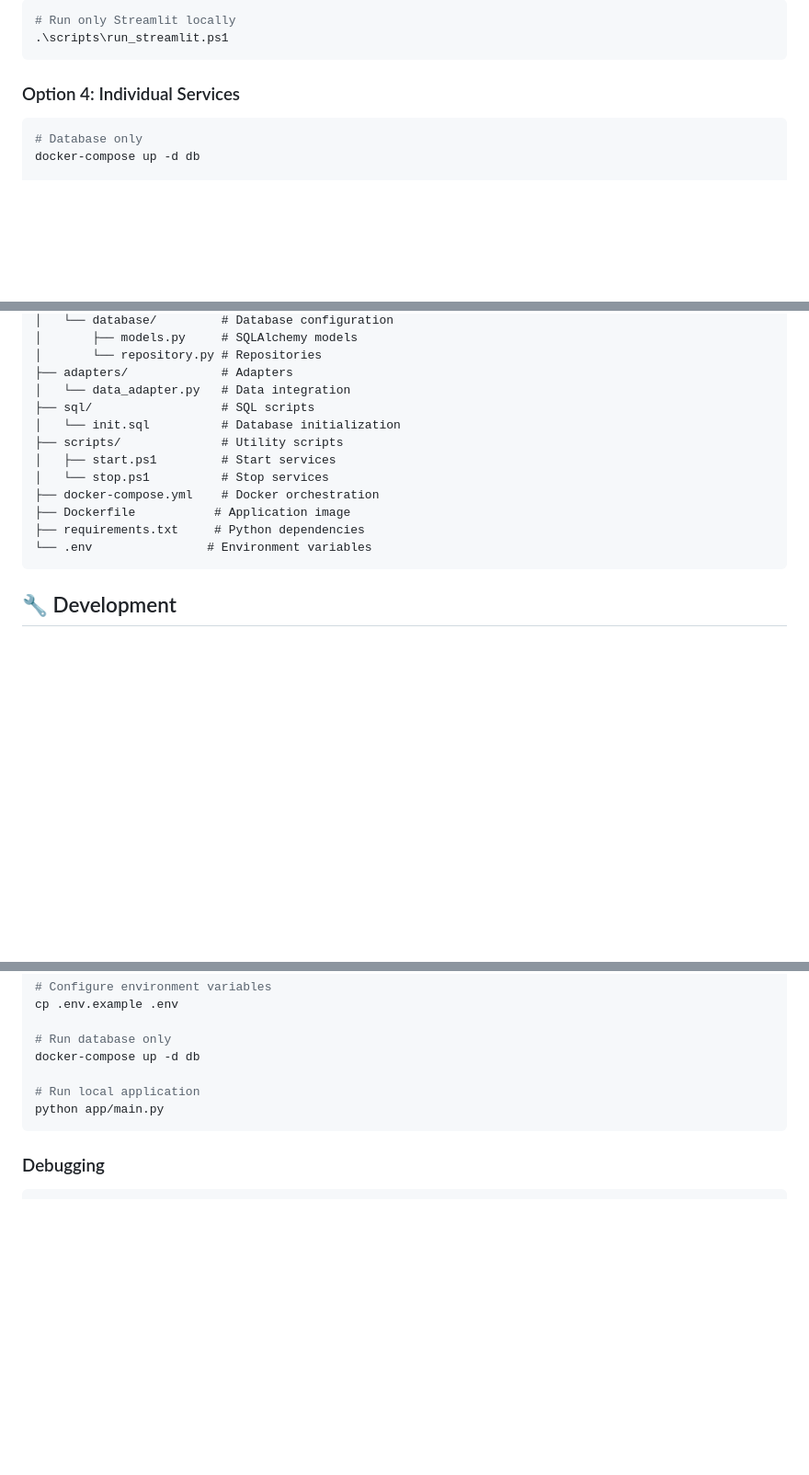
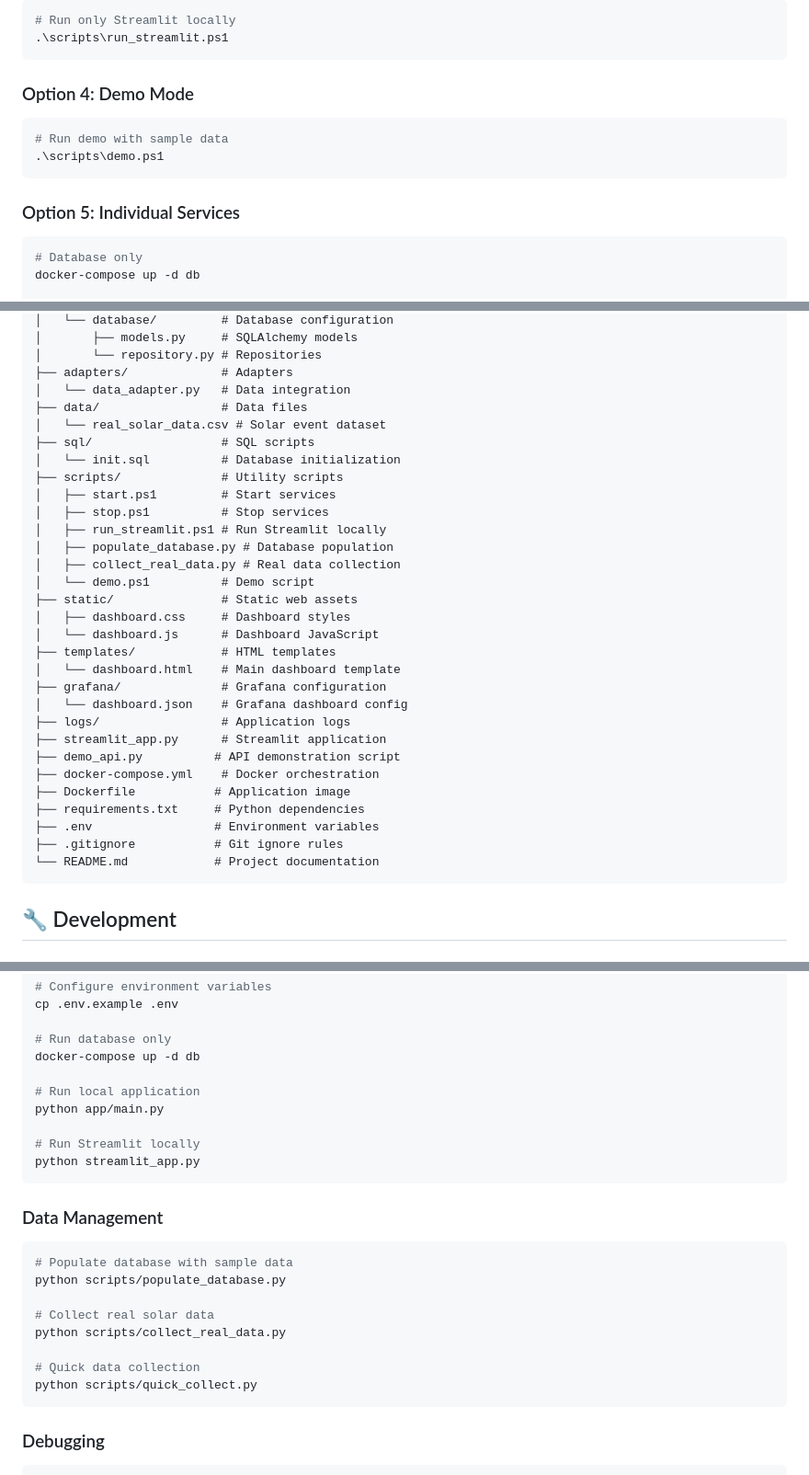
Before and after one commit to ZukeLima/solar-impact-insights, a Markdown page: README.md, 3 parts joined by grey strips. Shown: that part at 92% size. Rendered like a GitHub page; blank space fills up the shorter version.

Commit message:
adjustment

````diff
--- a/README.md
+++ b/README.md
@@ -73,7 +73,13 @@ docker-compose logs -f app
 .\scripts\run_streamlit.ps1
 ```
 
-### Option 4: Individual Services
+### Option 4: Demo Mode
+```powershell
+# Run demo with sample data
+.\scripts\demo.ps1
+```
+
+### Option 5: Individual Services
 ```bash
 # Database only
 docker-compose up -d db
@@ -151,15 +157,33 @@ solar-impact-insights/
 │       └── repository.py # Repositories
 ├── adapters/             # Adapters
 │   └── data_adapter.py   # Data integration
+├── data/                 # Data files
+│   └── real_solar_data.csv # Solar event dataset
 ├── sql/                  # SQL scripts
 │   └── init.sql          # Database initialization
 ├── scripts/              # Utility scripts
 │   ├── start.ps1         # Start services
-│   └── stop.ps1          # Stop services
+│   ├── stop.ps1          # Stop services
+│   ├── run_streamlit.ps1 # Run Streamlit locally
+│   ├── populate_database.py # Database population
+│   ├── collect_real_data.py # Real data collection
+│   └── demo.ps1          # Demo script
+├── static/               # Static web assets
+│   ├── dashboard.css     # Dashboard styles
+│   └── dashboard.js      # Dashboard JavaScript
+├── templates/            # HTML templates
+│   └── dashboard.html    # Main dashboard template
+├── grafana/              # Grafana configuration
+│   └── dashboard.json    # Grafana dashboard config
+├── logs/                 # Application logs
+├── streamlit_app.py      # Streamlit application
+├── demo_api.py          # API demonstration script
 ├── docker-compose.yml    # Docker orchestration
 ├── Dockerfile           # Application image
 ├── requirements.txt     # Python dependencies
-└── .env                # Environment variables
+├── .env                 # Environment variables
+├── .gitignore           # Git ignore rules
+└── README.md            # Project documentation
 ```
 
 ## 🔧 Development
@@ -177,6 +201,21 @@ docker-compose up -d db
 
 # Run local application
 python app/main.py
+
+# Run Streamlit locally
+python streamlit_app.py
+```
+
+### Data Management
+```powershell
+# Populate database with sample data
+python scripts/populate_database.py
+
+# Collect real solar data
+python scripts/collect_real_data.py
+
+# Quick data collection
+python scripts/quick_collect.py
 ```
 
 ### Debugging
````
